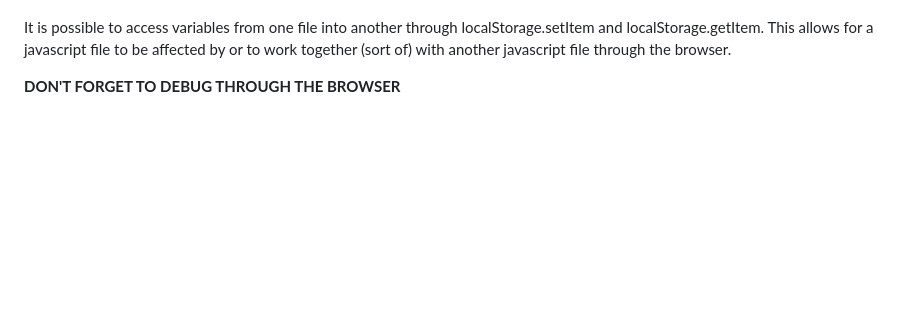
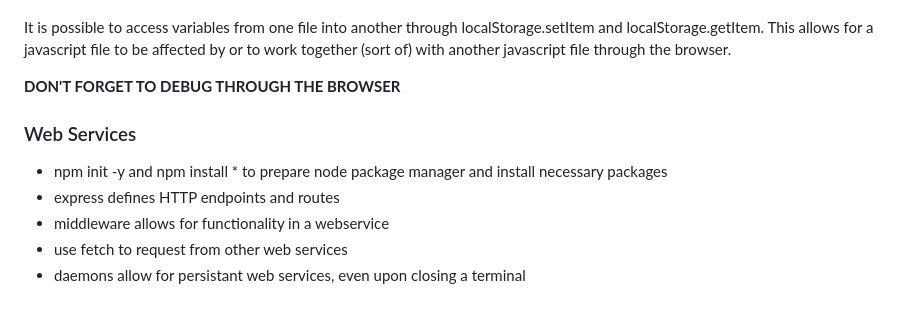
Before and after one commit to mkm02/startup, a Markdown page: README.md, the part around one of its changes. Rendered like a GitHub page; blank space fills up the shorter version.

Commit message:
Update after simon-service

```diff
--- a/README.md
+++ b/README.md
@@ -56,3 +56,11 @@ Async/await and promises are very useful to make sure things happen in the order
 It is possible to access variables from one file into another through localStorage.setItem and localStorage.getItem. This allows for a javascript file to be affected by or to work together (sort of) with another javascript file through the browser.
 
 **DON'T FORGET TO DEBUG THROUGH THE BROWSER**
+
+### Web Services
+
+- npm init -y and npm install * to prepare node package manager and install necessary packages
+- express defines HTTP endpoints and routes
+- middleware allows for functionality in a webservice
+- use fetch to request from other web services
+- daemons allow for persistant web services, even upon closing a terminal
```
Also changed, not shown: other parts of README.md (+1 -1 lines).
